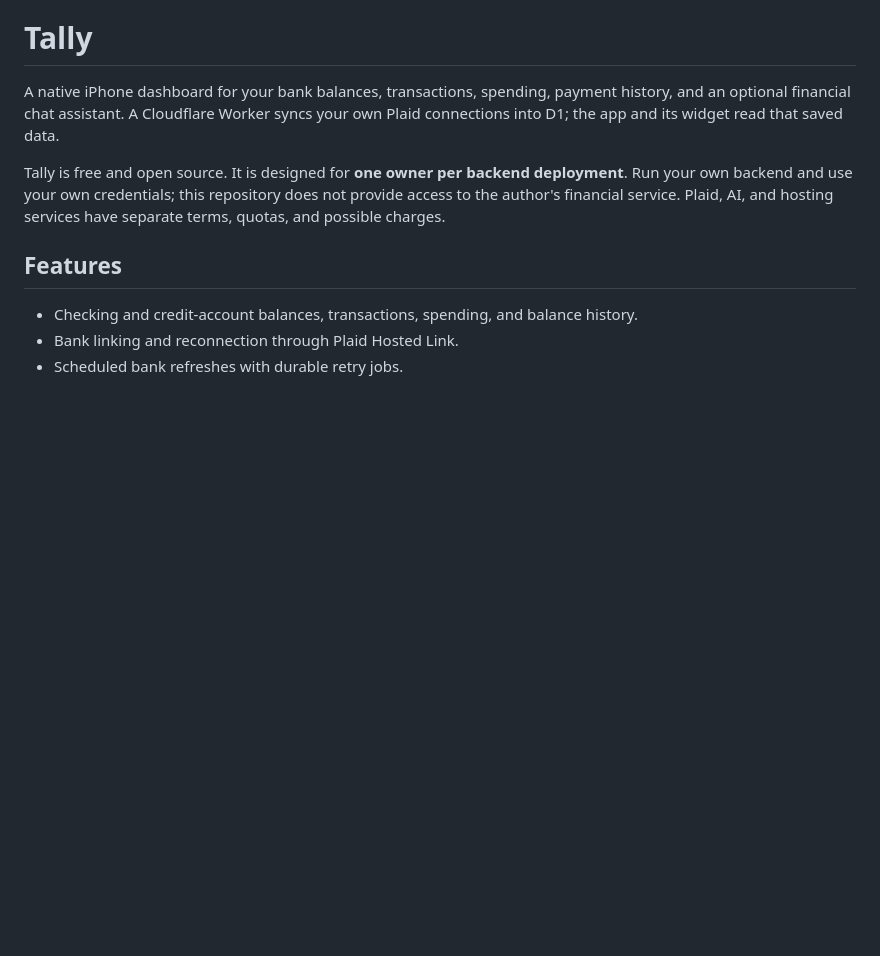
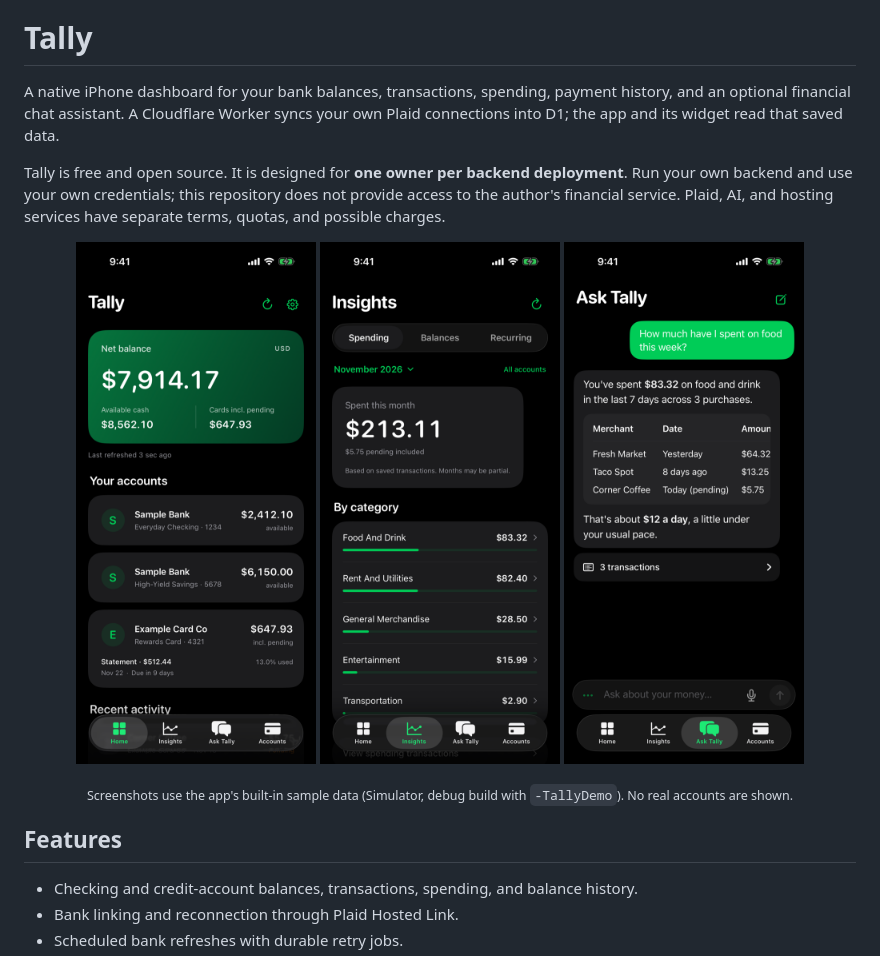
Before and after one commit to ppratick/Tally, a Markdown page: README.md, the part around the change. GitHub-like rendering; pictures changed too: docs/images/ask-tally.png (added), docs/images/home.png (added), docs/images/insights.png (added); blank space fills up the shorter version.

Commit message:
Add sample-data screenshots to the README

```diff
--- a/README.md
+++ b/README.md
@@ -3,6 +3,13 @@
 A native iPhone dashboard for your bank balances, transactions, spending, payment history, and an optional financial chat assistant. A Cloudflare Worker syncs your own Plaid connections into D1; the app and its widget read that saved data.
 
 Tally is free and open source. It is designed for **one owner per backend deployment**. Run your own backend and use your own credentials; this repository does not provide access to the author's financial service. Plaid, AI, and hosting services have separate terms, quotas, and possible charges.
+
+<p align="center">
+  <img src="docs/images/home.png" width="240" alt="Tally home screen with net balance and sample accounts">
+  <img src="docs/images/insights.png" width="240" alt="Monthly spending by category">
+  <img src="docs/images/ask-tally.png" width="240" alt="Ask Tally answering a spending question">
+</p>
+<p align="center"><sub>Screenshots use the app's built-in sample data (Simulator, debug build with <code>-TallyDemo</code>). No real accounts are shown.</sub></p>
 
 ## Features
 
```
